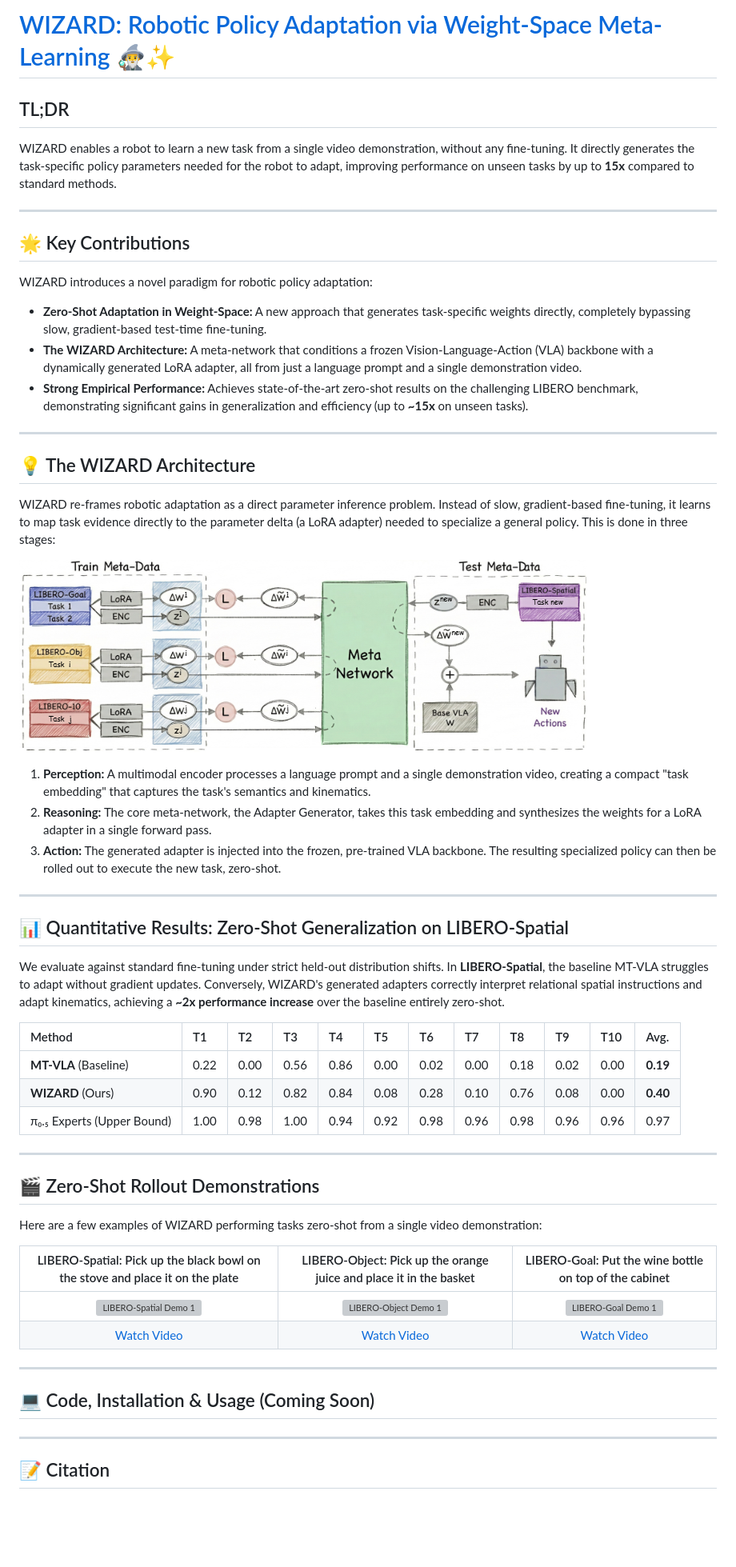
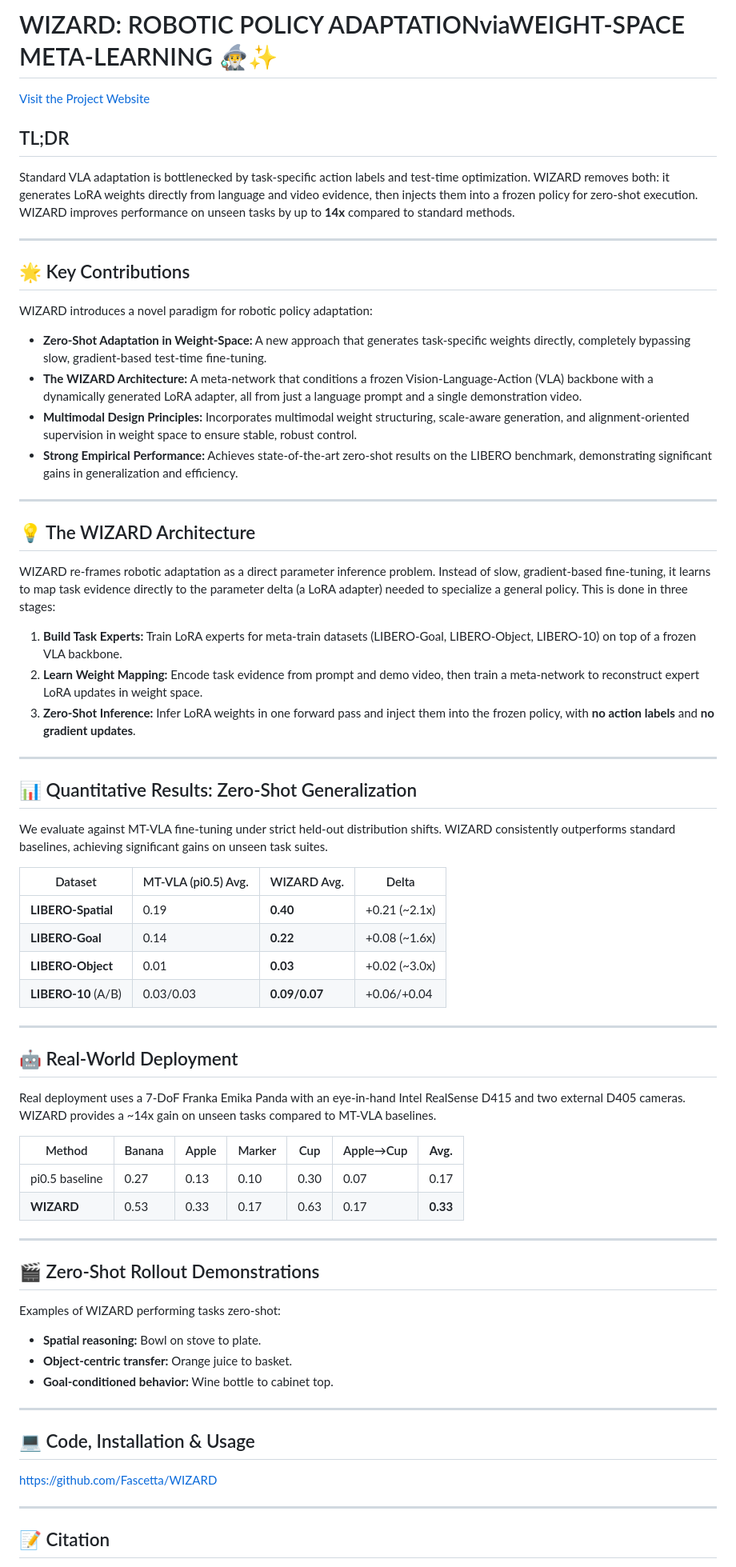
Before and after one commit to Fascetta/WIZARD, a Markdown page: README.md, the part around one of its changes. Shown at 80% size. Drawn GitHub-style; blank space fills up the shorter version; grey boxes are pictures that could not be loaded.

```diff
--- a/README.md
+++ b/README.md
@@ -1,52 +1,71 @@
-# [WIZARD: Robotic Policy Adaptation via Weight-Space Meta-Learning](https://Fascetta.github.io/WIZARD/) 🧙‍♂️✨
+# WIZARD: ROBOTIC POLICY ADAPTATIONviaWEIGHT-SPACE META-LEARNING 🧙‍♂️✨
+
+[Visit the Project Website](https://Fascetta.github.io/WIZARD/)
 
 ## TL;DR
-WIZARD enables a robot to learn a new task from a single video demonstration, without any fine-tuning. It directly generates the task-specific policy parameters needed for the robot to adapt, improving performance on unseen tasks by up to **15x** compared to standard methods.
+
+Standard VLA adaptation is bottlenecked by task-specific action labels and test-time optimization. WIZARD removes both: it generates LoRA weights directly from language and video evidence, then injects them into a frozen policy for zero-shot execution. WIZARD improves performance on unseen tasks by up to **14x** compared to standard methods.
 
 ---
 
 ## 🌟 Key Contributions
+
 WIZARD introduces a novel paradigm for robotic policy adaptation:
 
-*   **Zero-Shot Adaptation in Weight-Space:** A new approach that generates task-specific weights directly, completely bypassing slow, gradient-based test-time fine-tuning.
-*   **The WIZARD Architecture:** A meta-network that conditions a frozen Vision-Language-Action (VLA) backbone with a dynamically generated LoRA adapter, all from just a language prompt and a single demonstration video.
-*   **Strong Empirical Performance:** Achieves state-of-the-art zero-shot results on the challenging LIBERO benchmark, demonstrating significant gains in generalization and efficiency (up to **~15x** on unseen tasks).
+* **Zero-Shot Adaptation in Weight-Space:** A new approach that generates task-specific weights directly, completely bypassing slow, gradient-based test-time fine-tuning.
+* **The WIZARD Architecture:** A meta-network that conditions a frozen Vision-Language-Action (VLA) backbone with a dynamically generated LoRA adapter, all from just a language prompt and a single demonstration video.
+* **Multimodal Design Principles:** Incorporates multimodal weight structuring, scale-aware generation, and alignment-oriented supervision in weight space to ensure stable, robust control.
+* **Strong Empirical Performance:** Achieves state-of-the-art zero-shot results on the LIBERO benchmark, demonstrating significant gains in generalization and efficiency.
 
 ---
 
 ## 💡 The WIZARD Architecture
+
 WIZARD re-frames robotic adaptation as a direct parameter inference problem. Instead of slow, gradient-based fine-tuning, it learns to map task evidence directly to the parameter delta (a LoRA adapter) needed to specialize a general policy. This is done in three stages:
 
-![WIZARD Architecture Diagram](static/images/figure1.png)
-
-1.  **Perception:** A multimodal encoder processes a language prompt and a single demonstration video, creating a compact "task embedding" that captures the task's semantics and kinematics.
-2.  **Reasoning:** The core meta-network, the Adapter Generator, takes this task embedding and synthesizes the weights for a LoRA adapter in a single forward pass.
-3.  **Action:** The generated adapter is injected into the frozen, pre-trained VLA backbone. The resulting specialized policy can then be rolled out to execute the new task, zero-shot.
+1. **Build Task Experts:** Train LoRA experts for meta-train datasets (LIBERO-Goal, LIBERO-Object, LIBERO-10) on top of a frozen VLA backbone.
+2. **Learn Weight Mapping:** Encode task evidence from prompt and demo video, then train a meta-network to reconstruct expert LoRA updates in weight space.
+3. **Zero-Shot Inference:** Infer LoRA weights in one forward pass and inject them into the frozen policy, with **no action labels** and **no gradient updates**.
 
 ---
 
-## 📊 Quantitative Results: Zero-Shot Generalization on LIBERO-Spatial
-We evaluate against standard fine-tuning under strict held-out distribution shifts. In **LIBERO-Spatial**, the baseline MT-VLA struggles to adapt without gradient updates. Conversely, WIZARD's generated adapters correctly interpret relational spatial instructions and adapt kinematics, achieving a **~2x performance increase** over the baseline entirely zero-shot.
+## 📊 Quantitative Results: Zero-Shot Generalization
 
-| Method                  | T1   | T2   | T3   | T4   | T5   | T6   | T7   | T8   | T9   | T10  | Avg.   |
-| :---------------------- | :--- | :--- | :--- | :--- | :--- | :--- | :--- | :--- | :--- | :--- | :----- |
-| **MT-VLA** (Baseline)   | 0.22 | 0.00 | 0.56 | 0.86 | 0.00 | 0.02 | 0.00 | 0.18 | 0.02 | 0.00 | **0.19** |
-| **WIZARD** (Ours)       | 0.90 | 0.12 | 0.82 | 0.84 | 0.08 | 0.28 | 0.10 | 0.76 | 0.08 | 0.00 | **0.40** |
-| π₀.₅ Experts (Upper Bound) | 1.00 | 0.98 | 1.00 | 0.94 | 0.92 | 0.98 | 0.96 | 0.98 | 0.96 | 0.96 | 0.97   |
+We evaluate against MT-VLA fine-tuning under strict held-out distribution shifts. WIZARD consistently outperforms standard baselines, achieving significant gains on unseen task suites.
+
+| Dataset | MT-VLA (pi0.5) Avg. | WIZARD Avg. | Delta |
+| --- | --- | --- | --- |
+| **LIBERO-Spatial** | 0.19 | **0.40** | +0.21 (~2.1x) |
+| **LIBERO-Goal** | 0.14 | **0.22** | +0.08 (~1.6x) |
+| **LIBERO-Object** | 0.01 | **0.03** | +0.02 (~3.0x) |
+| **LIBERO-10** (A/B) | 0.03/0.03 | **0.09/0.07** | +0.06/+0.04 |
+
+---
+
+## 🤖 Real-World Deployment
+
+Real deployment uses a 7-DoF Franka Emika Panda with an eye-in-hand Intel RealSense D415 and two external D405 cameras. WIZARD provides a ~14x gain on unseen tasks compared to MT-VLA baselines.
+
+| Method | Banana | Apple | Marker | Cup | Apple→Cup | **Avg.** |
+| --- | --- | --- | --- | --- | --- | --- |
+| pi0.5 baseline | 0.27 | 0.13 | 0.10 | 0.30 | 0.07 | 0.17 |
+| **WIZARD** | 0.53 | 0.33 | 0.17 | 0.63 | 0.17 | **0.33** |
 
 ---
 
 ## 🎬 Zero-Shot Rollout Demonstrations
-Here are a few examples of WIZARD performing tasks zero-shot from a single video demonstration:
 
-| LIBERO-Spatial: Pick up the black bowl on the stove and place it on the plate | LIBERO-Object: Pick up the orange juice and place it in the basket | LIBERO-Goal: Put the wine bottle on top of the cabinet |
-| :-------------------------------------------------------------------------: | :----------------------------------------------------------------: | :------------------------------------------------------: |
-| ![LIBERO-Spatial Demo 1](static/videos/LIBERO_Spatial/task8_pick_up_the_black_bowl_on_the_stove_and_place_it_on_the_plate.gif) <!-- Placeholder for GIF --> | ![LIBERO-Object Demo 1](static/videos/LIBERO_Object/task5_pick_up_the_orange_juice_and_place_it_in_the_basket.gif) <!-- Placeholder for GIF --> | ![LIBERO-Goal Demo 1](static/videos/LIBERO_Goal/task3_put_the_wine_bottle_on_top_of_the_cabinet.gif) <!-- Placeholder for GIF --> |
-| [Watch Video](static/videos/LIBERO_Spatial/task8_pick_up_the_black_bowl_on_the_stove_and_place_it_on_the_plate.mp4) | [Watch Video](static/videos/LIBERO_Object/task5_pick_up_the_orange_juice_and_place_it_in_the_basket.mp4) | [Watch Video](static/videos/LIBERO_Goal/task3_put_the_wine_bottle_on_top_of_the_cabinet.mp4) |
+Examples of WIZARD performing tasks zero-shot:
+
+* **Spatial reasoning:** Bowl on stove to plate.
+* **Object-centric transfer:** Orange juice to basket.
+* **Goal-conditioned behavior:** Wine bottle to cabinet top.
 
 ---
 
-## 💻 Code, Installation & Usage (Coming Soon)
+## 💻 Code, Installation & Usage
+
+[https://github.com/Fascetta/WIZARD](https://github.com/Fascetta/WIZARD)
 
 ---
 
```
Also changed, not shown: other parts of README.md (+9 -5 lines).
